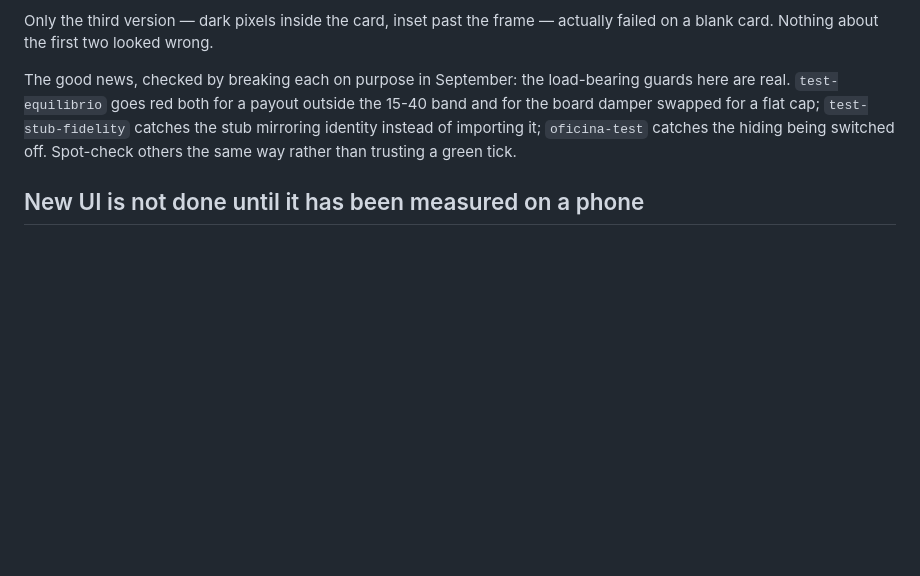
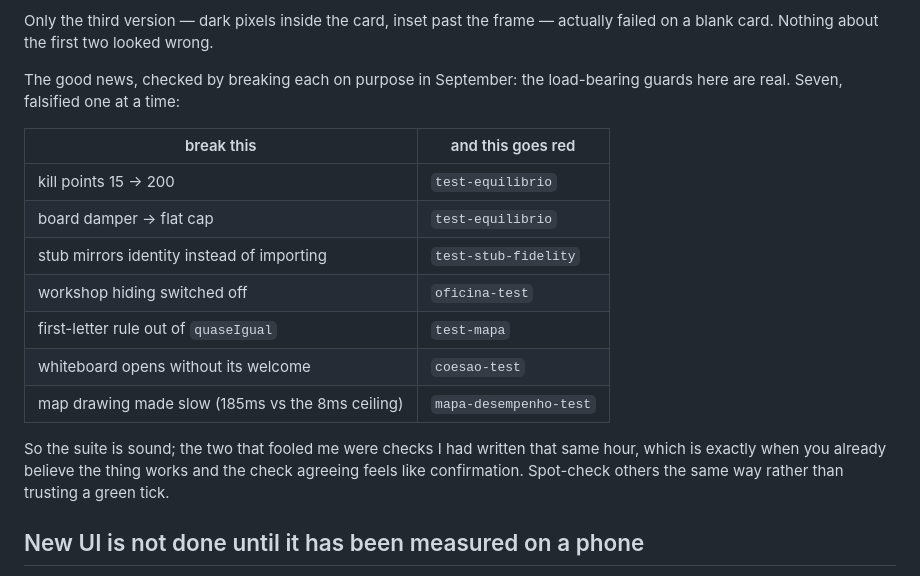
Before and after one commit to MangoSalter/t1, a Markdown page: CLAUDE.md, the part around the change. Drawn GitHub-style; blank space fills up the shorter version.

Commit message:
Mais três guardas falsificadas: são sete, e aguentam todas
Continuei a partir o que cada verificação diz proteger, agora nas três
que faltavam das que sustentam mais coisa:

  regra da primeira letra fora do quaseIgual   test-mapa fica vermelho
  quadro a abrir sem as boas-vindas            coesao-test fica vermelho
  mapa a desenhar devagar                      mapa-desempenho fica vermelho

A terceira saiu melhor do que eu pedi: a minha alteração acabou por
abrandar o desenho das BANDEIRAS e não o do mapa, e o teto de 8ms apanhou
na mesma — 185ms. O orçamento cobre mais caminho do que eu julgava.

A tabela no CLAUDE.md fica com as sete, para não se repetir o trabalho e
para servir de exemplo de como se falsifica cada tipo de guarda: uma
constante, uma função trocada, um módulo espelhado, um interruptor
desligado, uma regra removida, uma fala calada, um orçamento estourado.

Corri só os três casos tocados em vez da suite toda — é a regra da casa
sobre gastar o mínimo que ainda apanha a alteração, e o que mudou no fim
foi um ficheiro de documentação.

Co-Authored-By: Claude Opus 5 <noreply@anthropic.com>
Claude-Session: https://claude.ai/code/session_01VwC3NGDG89HFewNbKTXSVr

```diff
--- a/CLAUDE.md
+++ b/CLAUDE.md
@@ -77,11 +77,22 @@ Only the third version — dark pixels inside the card, inset past the frame —
 actually failed on a blank card. Nothing about the first two looked wrong.
 
 The good news, checked by breaking each on purpose in September: the
-load-bearing guards here are real. `test-equilibrio` goes red both for a payout
-outside the 15-40 band and for the board damper swapped for a flat cap;
-`test-stub-fidelity` catches the stub mirroring identity instead of importing
-it; `oficina-test` catches the hiding being switched off. Spot-check others the
-same way rather than trusting a green tick.
+load-bearing guards here are real. Seven, falsified one at a time:
+
+| break this | and this goes red |
+|---|---|
+| kill points 15 -> 200 | `test-equilibrio` |
+| board damper -> flat cap | `test-equilibrio` |
+| stub mirrors identity instead of importing | `test-stub-fidelity` |
+| workshop hiding switched off | `oficina-test` |
+| first-letter rule out of `quaseIgual` | `test-mapa` |
+| whiteboard opens without its welcome | `coesao-test` |
+| map drawing made slow (185ms vs the 8ms ceiling) | `mapa-desempenho-test` |
+
+So the suite is sound; the two that fooled me were checks I had written that
+same hour, which is exactly when you already believe the thing works and the
+check agreeing feels like confirmation. Spot-check others the same way rather
+than trusting a green tick.
 
 ## New UI is not done until it has been measured on a phone
 This is a party game: everyone joins from their own phone, so the phone is the
```
